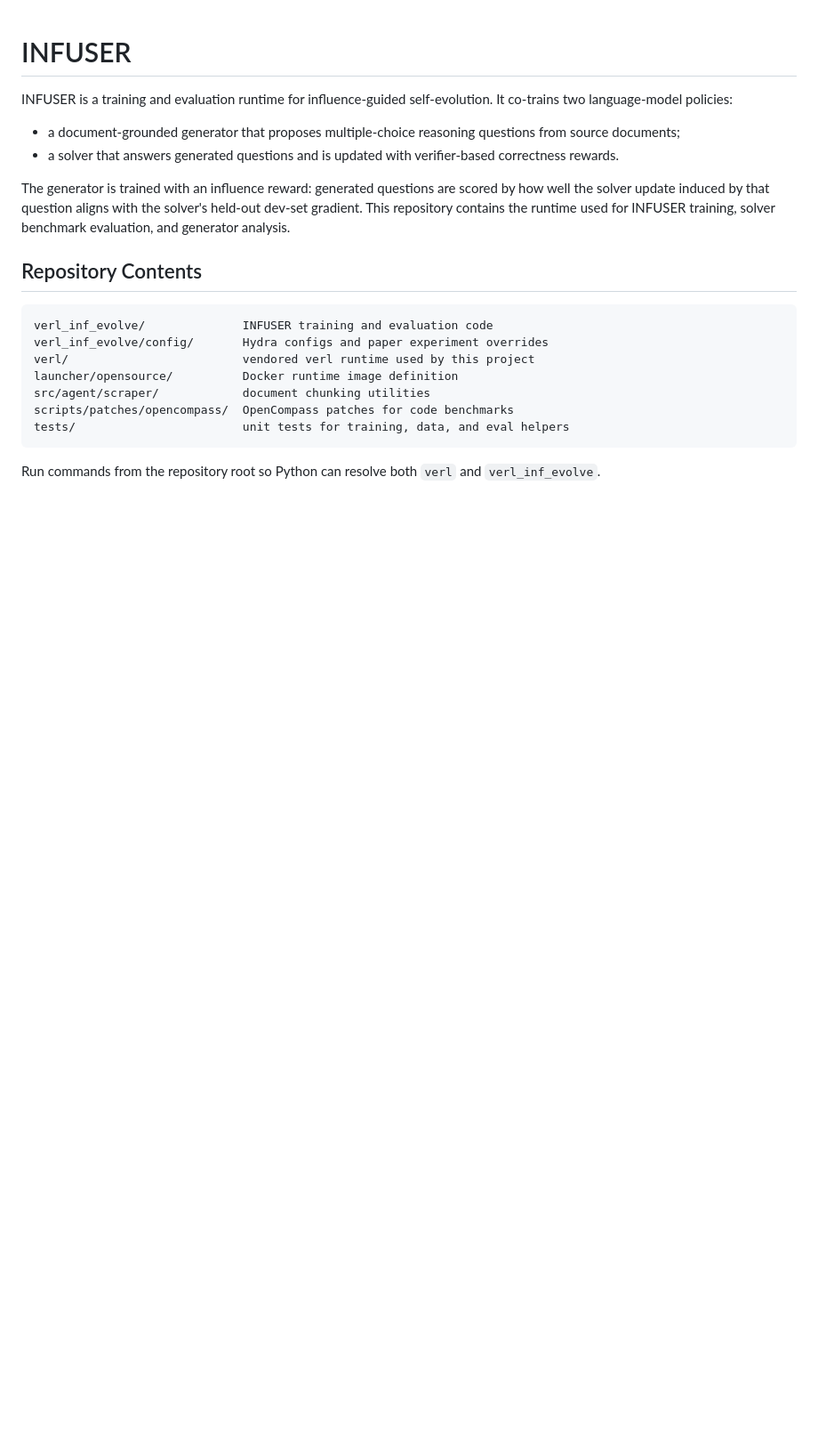
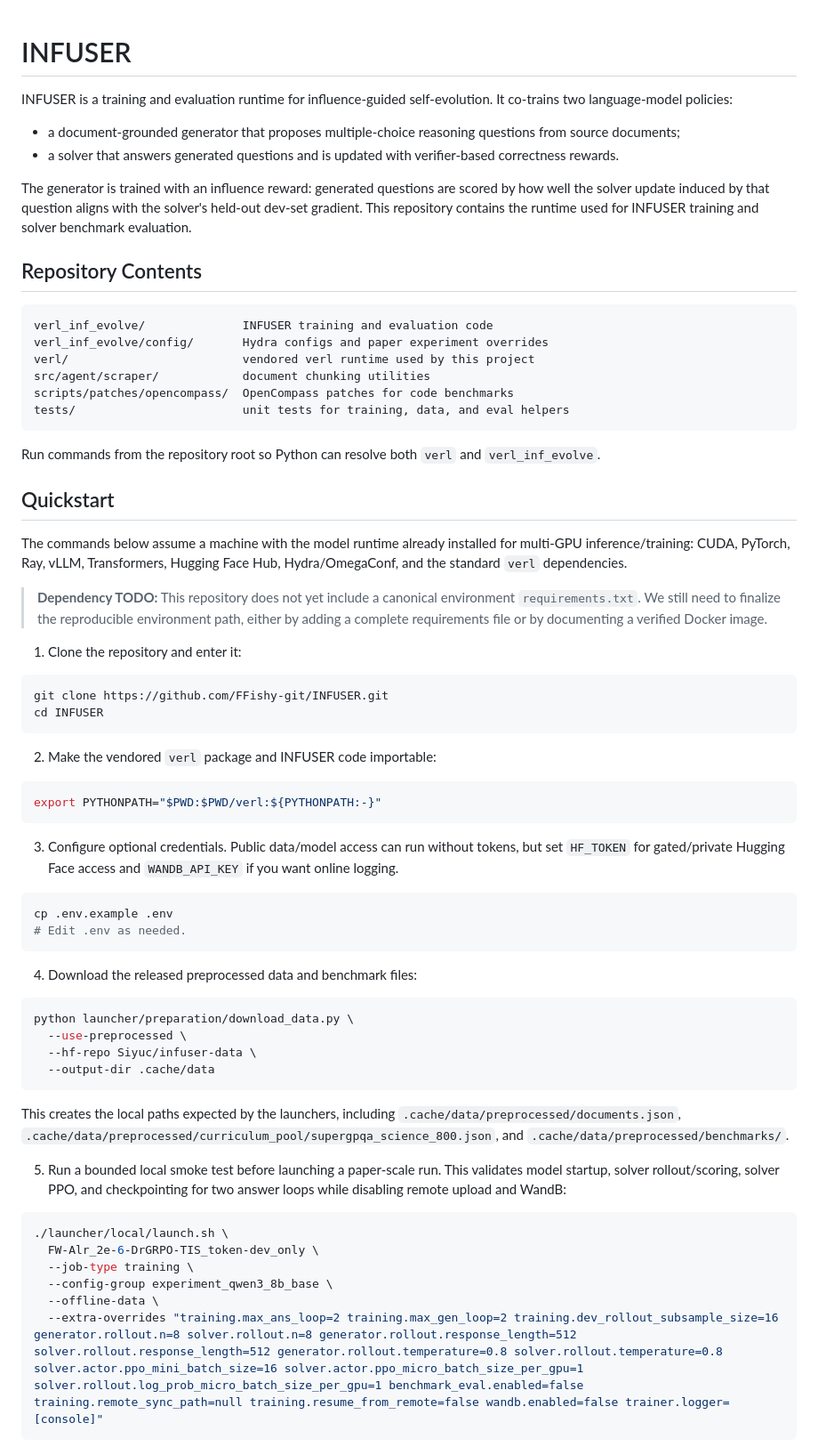
Before and after one commit to FFishy-git/INFUSER, a Markdown page: README.md, the part around one of its changes. Shown at 89% size. Rendered like a GitHub page; blank space fills up the shorter version.

````diff
--- a/README.md
+++ b/README.md
@@ -11,7 +11,7 @@ self-evolution. It co-trains two language-model policies:
 The generator is trained with an influence reward: generated questions are
 scored by how well the solver update induced by that question aligns with the
 solver's held-out dev-set gradient. This repository contains the runtime used
-for INFUSER training, solver benchmark evaluation, and generator analysis.
+for INFUSER training and solver benchmark evaluation.
 
 ## Repository Contents
 
@@ -19,7 +19,6 @@ for INFUSER training, solver benchmark evaluation, and generator analysis.
 verl_inf_evolve/              INFUSER training and evaluation code
 verl_inf_evolve/config/       Hydra configs and paper experiment overrides
 verl/                         vendored verl runtime used by this project
-launcher/opensource/          Docker runtime image definition
 src/agent/scraper/            document chunking utilities
 scripts/patches/opencompass/  OpenCompass patches for code benchmarks
 tests/                        unit tests for training, data, and eval helpers
@@ -27,3 +26,64 @@ tests/                        unit tests for training, data, and eval helpers
 
 Run commands from the repository root so Python can resolve both `verl` and
 `verl_inf_evolve`.
+
+## Quickstart
+
+The commands below assume a machine with the model runtime already installed
+for multi-GPU inference/training: CUDA, PyTorch, Ray, vLLM, Transformers,
+Hugging Face Hub, Hydra/OmegaConf, and the standard `verl` dependencies.
+
+> **Dependency TODO:** This repository does not yet include a canonical
+> environment `requirements.txt`. We still need to finalize the reproducible
+> environment path, either by adding a complete requirements file or by
+> documenting a verified Docker image.
+
+1. Clone the repository and enter it:
+
+```bash
+git clone https://github.com/FFishy-git/INFUSER.git
+cd INFUSER
+```
+
+2. Make the vendored `verl` package and INFUSER code importable:
+
+```bash
+export PYTHONPATH="$PWD:$PWD/verl:${PYTHONPATH:-}"
+```
+
+3. Configure optional credentials. Public data/model access can run without
+   tokens, but set `HF_TOKEN` for gated/private Hugging Face access and
+   `WANDB_API_KEY` if you want online logging.
+
+```bash
+cp .env.example .env
+# Edit .env as needed.
+```
+
+4. Download the released preprocessed data and benchmark files:
+
+```bash
+python launcher/preparation/download_data.py \
+  --use-preprocessed \
+  --hf-repo Siyuc/infuser-data \
+  --output-dir .cache/data
+```
+
+This creates the local paths expected by the launchers, including
+`.cache/data/preprocessed/documents.json`,
+`.cache/data/preprocessed/curriculum_pool/supergpqa_science_800.json`, and
+`.cache/data/preprocessed/benchmarks/`.
+
+5. Run a bounded local smoke test before launching a paper-scale run. This
+   validates model startup, solver rollout/scoring, solver PPO, and
+   checkpointing for two answer loops while disabling remote upload and WandB:
+
+```bash
+./launcher/local/launch.sh \
+  FW-Alr_2e-6-DrGRPO-TIS_token-dev_only \
+  --job-type training \
+  --config-group experiment_qwen3_8b_base \
+  --offline-data \
+  --extra-overrides "training.max_ans_loop=2 training.max_gen_loop=2 training.dev_rollout_subsample_size=16 generator.rollout.n=8 solver.rollout.n=8 generator.rollout.response_length=512 solver.rollout.response_length=512 generator.rollout.temperature=0.8 solver.rollout.temperature=0.8 solver.actor.ppo_mini_batch_size=16 solver.actor.ppo_micro_batch_size_per_gpu=1 solver.rollout.log_prob_micro_batch_size_per_gpu=1 benchmark_eval.enabled=false training.remote_sync_path=null training.resume_from_remote=false wandb.enabled=false trainer.logger=[console]"
+```
+
````
Also changed, not shown: other parts of README.md (+72 -170 lines).
